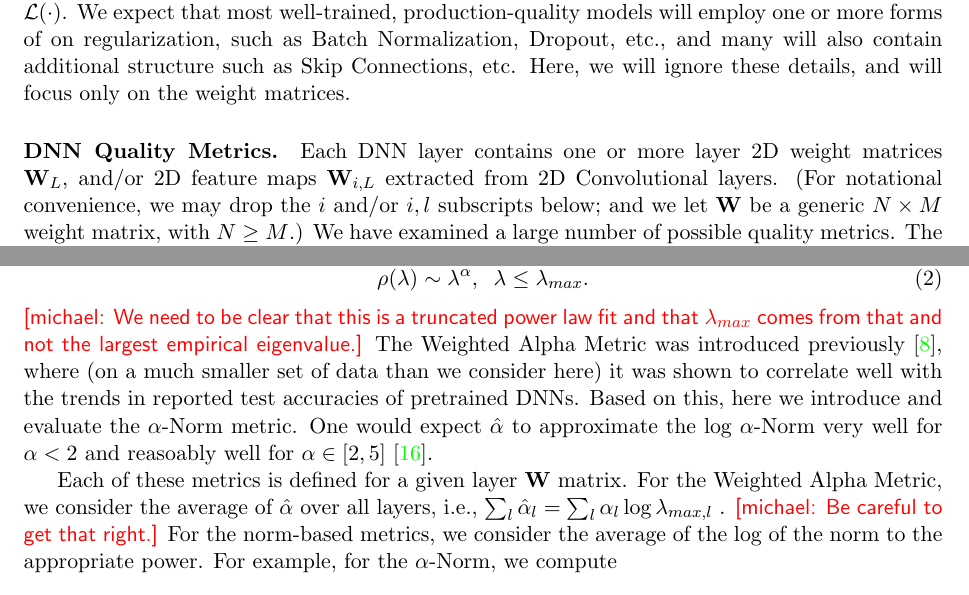
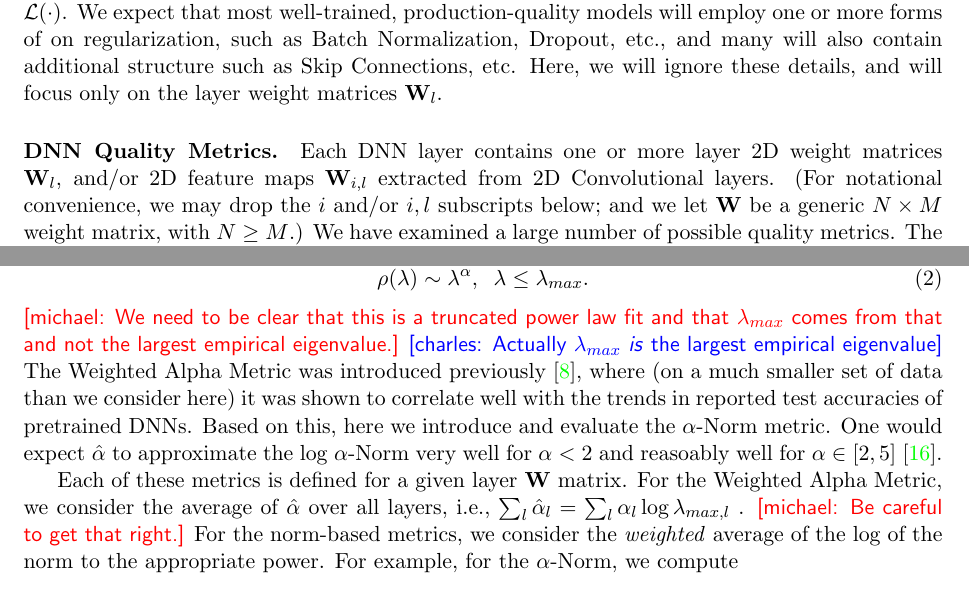
Before and after one commit to CalculatedContent/ww-trends-2020, a LaTeX paper (empirical2_TRfmt.tex, which reads methods.tex): two parts of pages 4 and 5 of 19, joined at a grey line, cut so that both start at the same text. Compiled offline with pdfLaTeX.

Commit message:
minor update to methods

```diff
--- a/methods.tex
+++ b/methods.tex
@@ -10,12 +10,12 @@ E_{DNN}=h_{L}(\mathbf{W}_{L}\times h_{L-1}(\mathbf{W}_{L-1}\times h_{L-2}(\cdots
 We assume we are given several pretrained Deep Neural Networks (DNNs), e.g., as part of an architecture series.
 The models have been trained on (unspecified and unavailable) labeled data $\{d_{i},y_{i}\}\in\mathcal{D}$, using Backprop, by minimizing some (also unspecified and unavailable) loss function $\mathcal{L}(\cdot)$.
 We expect that most well-trained, production-quality models will employ one or more forms of on regularization, such as Batch Normalization, Dropout, etc., and many will also contain additional structure such as Skip Connections, etc.
-Here, we will ignore these details, and will focus only on the weight matrices.
+Here, we will ignore these details, and will focus only on the layer weight matrices $\mathbf{W}_{l}$.
 
 
 \paragraph{DNN Quality Metrics.}
 
-Each DNN layer contains one or more layer 2D weight matrices $\mathbf{W}_{L}$, and/or 2D feature maps $\mathbf{W}_{i,L}$ extracted from 2D Convolutional layers.
+Each DNN layer contains one or more layer 2D weight matrices $\mathbf{W}_{l}$, and/or 2D feature maps $\mathbf{W}_{i,l}$ extracted from 2D Convolutional layers.
 (For notational convenience, we may drop the $i$ and/or $i,l$ subscripts below; and we let $\mathbf{W}$ be a generic $N\times M$ weight matrix, with $N\ge M$.)
 %
 We have examined a large number of possible quality metrics.
@@ -46,6 +46,7 @@ Operationally, $\alpha$ is determined by using the publicly-available \emph{Weig
 \rho(\lambda)\sim\lambda^{\alpha},\;\;\lambda\le\lambda_{max}  .
 \end{equation}
 \michael{We need to be clear that this is a truncated power law fit and that $\lambda_{max}$ comes from that and not the largest empirical eigenvalue.}
+\charles{Actually $\lambda_{max}$ \emph{is} the largest empirical eigenvalue}
 The Weighted Alpha Metric was introduced previously~\cite{MM20_SDM}, where (on a much smaller set of data than we consider here) it was shown to correlate well with the trends in reported test accuracies of pretrained DNNs.
 Based on this, here we introduce and evaluate the $\alpha$-Norm metric.
 One would expect $\hat{\alpha}$ to approximate the log $\alpha$-Norm very well for $\alpha < 2$ and reasoably well for $\alpha\in[2,5]$~\cite{MM20_unpub_work}.
@@ -53,7 +54,7 @@ One would expect $\hat{\alpha}$ to approximate the log $\alpha$-Norm very well f
 Each of these metrics is defined for a given layer $\mathbf{W}$ matrix.
 For the Weighted Alpha Metric, we consider the average of $\hat{\alpha}$ over all layers, i.e., $\sum_l \hat{\alpha}_l = \sum_l \alpha_l\log\lambda_{max,l} $ .
 \michael{Be careful to get that right.}
-For the norm-based metrics, we consider the average of the log of the norm to the appropriate power.
+For the norm-based metrics, we consider the \emph{weighted} average of the log of the norm to the appropriate power.
 For example, for the $\alpha$-Norm, we compute
 \begin{equation}
 \label{eqn:sum_log_alpha_norm_alpha}
```
